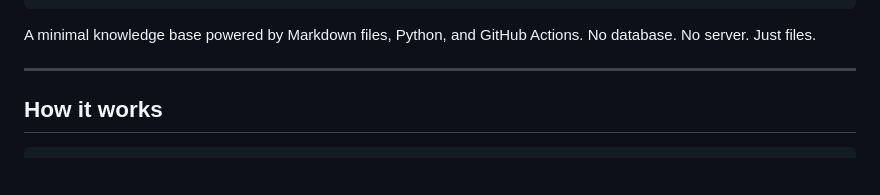
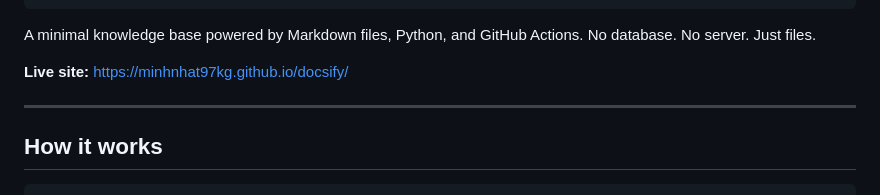
Before and after one commit to minhnhat97kg/docsify, a Markdown page: README.md, the part around the change. GitHub-like rendering; blank space fills up the shorter version.

Commit message:
docs: add live site link to README

```diff
--- a/README.md
+++ b/README.md
@@ -10,6 +10,8 @@
 
 A minimal knowledge base powered by Markdown files, Python, and GitHub Actions.
 No database. No server. Just files.
+
+**Live site:** [https://minhnhat97kg.github.io/docsify/](https://minhnhat97kg.github.io/docsify/)
 
 ---
 
```
